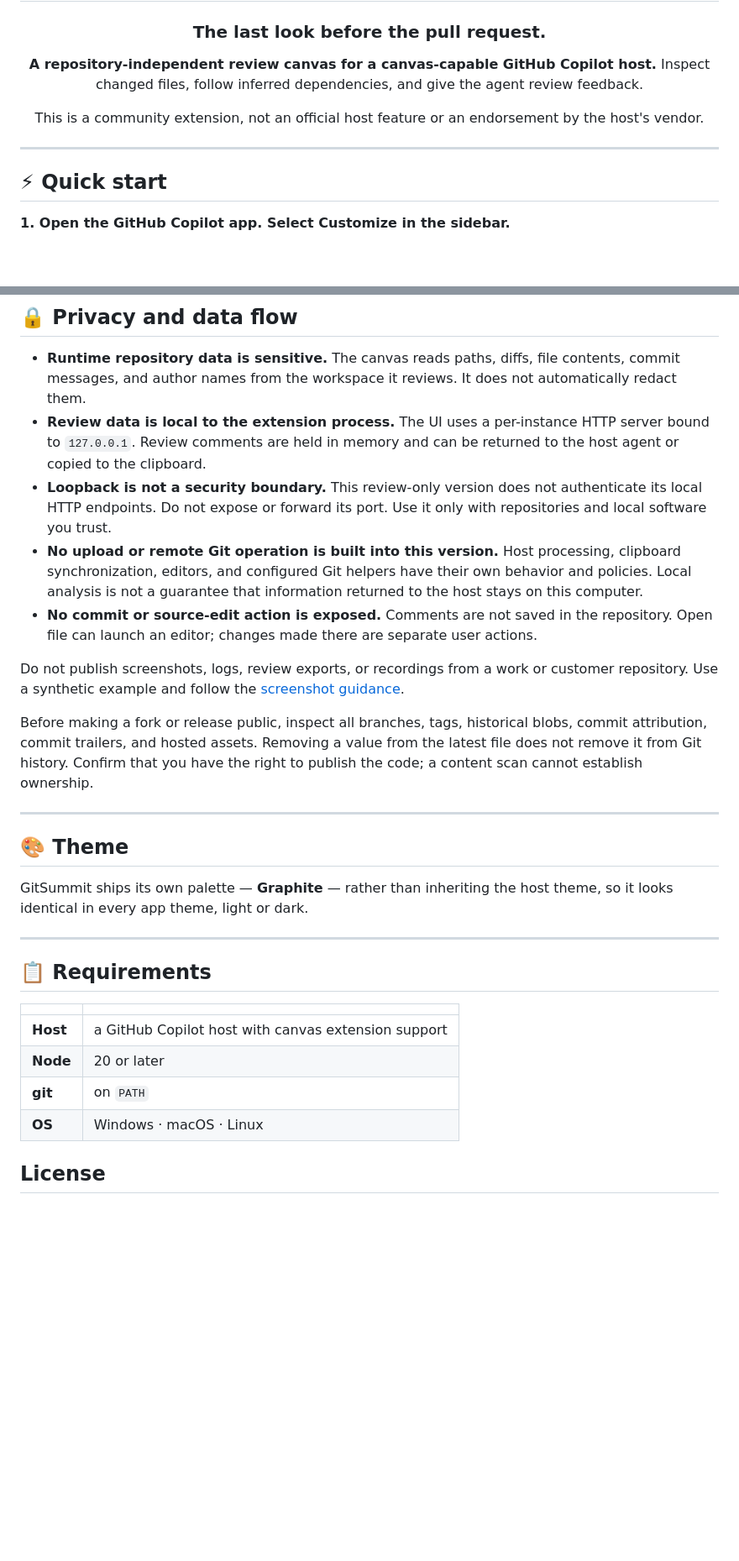
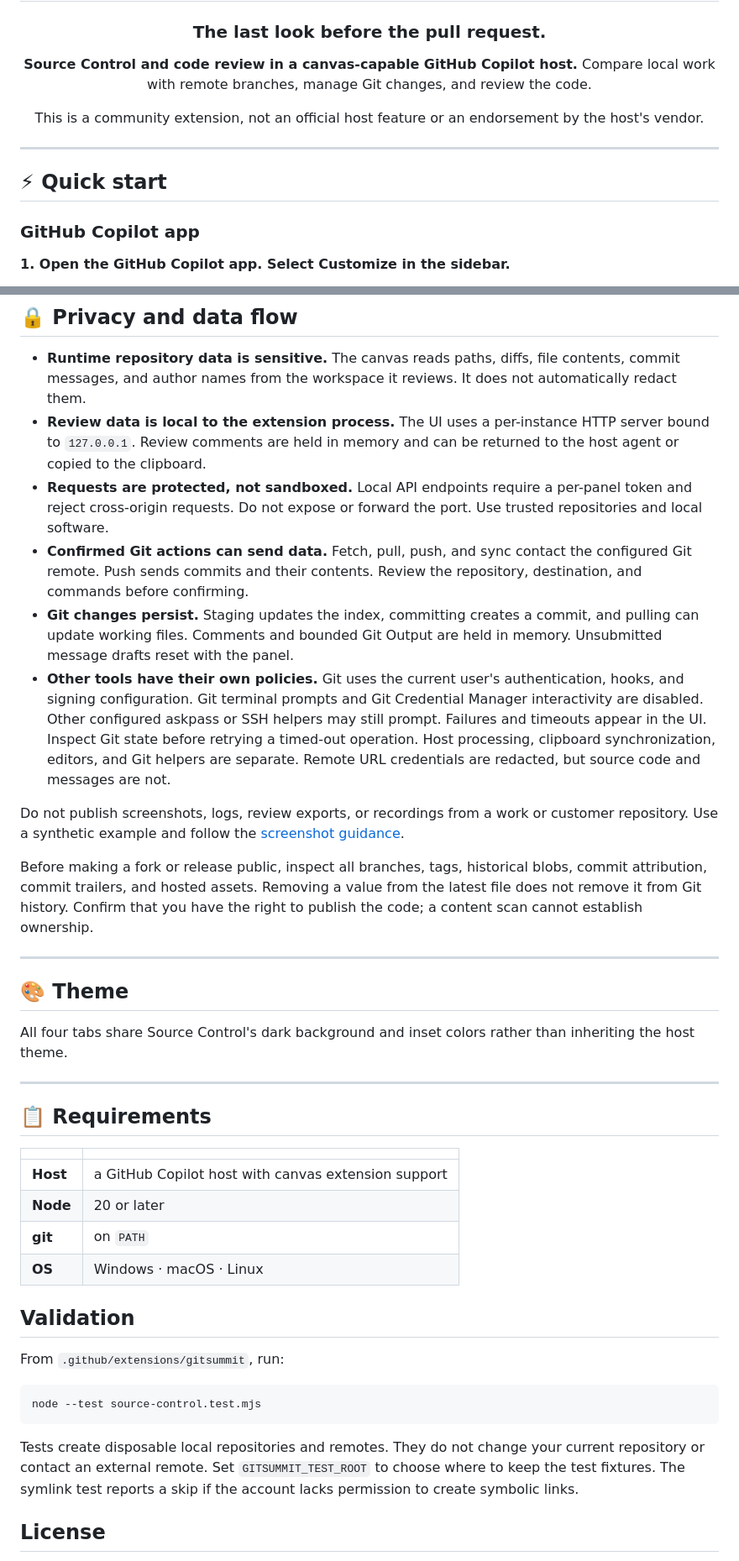
Before and after one commit to nimrod-rozenman/GitSummit-Canvas, a Markdown page: README.md, 2 parts joined by grey strips. Shown at 84% size. Drawn GitHub-style; blank space fills up the shorter version.

````diff
--- a/README.md
+++ b/README.md
@@ -6,8 +6,8 @@
 
 ### The last look before the pull request.
 
-**A repository-independent review canvas for a canvas-capable GitHub Copilot host.**
-Inspect changed files, follow inferred dependencies, and give the agent review feedback.
+**Source Control and code review in a canvas-capable GitHub Copilot host.**
+Compare local work with remote branches, manage Git changes, and review the code.
 
 This is a community extension, not an official host feature or an endorsement by
 the host's vendor.
@@ -17,6 +17,8 @@ the host's vendor.
 ---
 
 ## ⚡ Quick start
+
+### GitHub Copilot app
 
 **1. Open the GitHub Copilot app. Select Customize in the sidebar.**
 
@@ -316,16 +384,22 @@ not a resolved code graph, a security audit, or evidence that tests passed.
 - **Review data is local to the extension process.** The UI uses a per-instance
   HTTP server bound to `127.0.0.1`. Review comments are held in memory and can be
   returned to the host agent or copied to the clipboard.
-- **Loopback is not a security boundary.** This review-only version does not
-  authenticate its local HTTP endpoints. Do not expose or forward its port.
-  Use it only with repositories and local software you trust.
-- **No upload or remote Git operation is built into this version.** Host
-  processing, clipboard synchronization, editors, and configured Git helpers
-  have their own behavior and policies. Local analysis is not a guarantee that
-  information returned to the host stays on this computer.
-- **No commit or source-edit action is exposed.** Comments are not saved in the
-  repository. Open file can launch an editor; changes made there are separate
-  user actions.
+- **Requests are protected, not sandboxed.** Local API endpoints require a
+  per-panel token and reject cross-origin requests. Do not expose or forward the
+  port. Use trusted repositories and local software.
+- **Confirmed Git actions can send data.** Fetch, pull, push, and sync contact
+  the configured Git remote. Push sends commits and their contents. Review the
+  repository, destination, and commands before confirming.
+- **Git changes persist.** Staging updates the index, committing creates a
+  commit, and pulling can update working files. Comments and bounded Git Output
+  are held in memory. Unsubmitted message drafts reset with the panel.
+- **Other tools have their own policies.** Git uses the current user's
+  authentication, hooks, and signing configuration. Git terminal prompts and
+  Git Credential Manager interactivity are disabled. Other configured askpass
+  or SSH helpers may still prompt. Failures and timeouts appear in the UI.
+  Inspect Git state before retrying a timed-out operation. Host processing,
+  clipboard synchronization, editors, and Git helpers are separate. Remote URL
+  credentials are redacted, but source code and messages are not.
 
 Do not publish screenshots, logs, review exports, or recordings from a work or
 customer repository. Use a synthetic example and follow the
@@ -340,7 +414,8 @@ the right to publish the code; a content scan cannot establish ownership.
 
 ## 🎨 Theme
 
-GitSummit ships its own palette — **Graphite** — rather than inheriting the host theme, so it looks identical in every app theme, light or dark.
+All four tabs share Source Control's dark background and inset colors rather
+than inheriting the host theme.
 
 ---
 
@@ -352,6 +427,19 @@ GitSummit ships its own palette — **Graphite** — rather than inheriting the
 | **Node** | 20 or later |
 | **git** | on `PATH` |
 | **OS** | Windows · macOS · Linux |
+
+## Validation
+
+From `.github/extensions/gitsummit`, run:
+
+```text
+node --test source-control.test.mjs
+```
+
+Tests create disposable local repositories and remotes. They do not change your
+current repository or contact an external remote. Set `GITSUMMIT_TEST_ROOT` to
+choose where to keep the test fixtures. The symlink test reports a skip if the
+account lacks permission to create symbolic links.
 
 ## License
 
````
Also changed, not shown: other parts of README.md (+76 -10 lines), docs/screenshots/README.md (+3 -1 lines), docs/screenshots/tab-changes.png, docs/screenshots/tab-commits.png, docs/screenshots/tab-diagram.png, docs/screenshots/tab-source-control.png (added), 11 other files.
